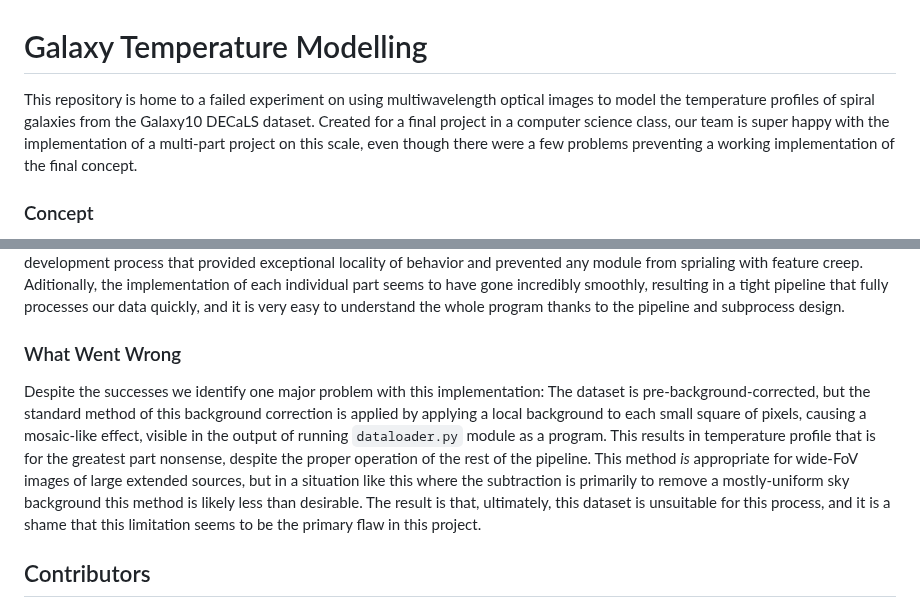
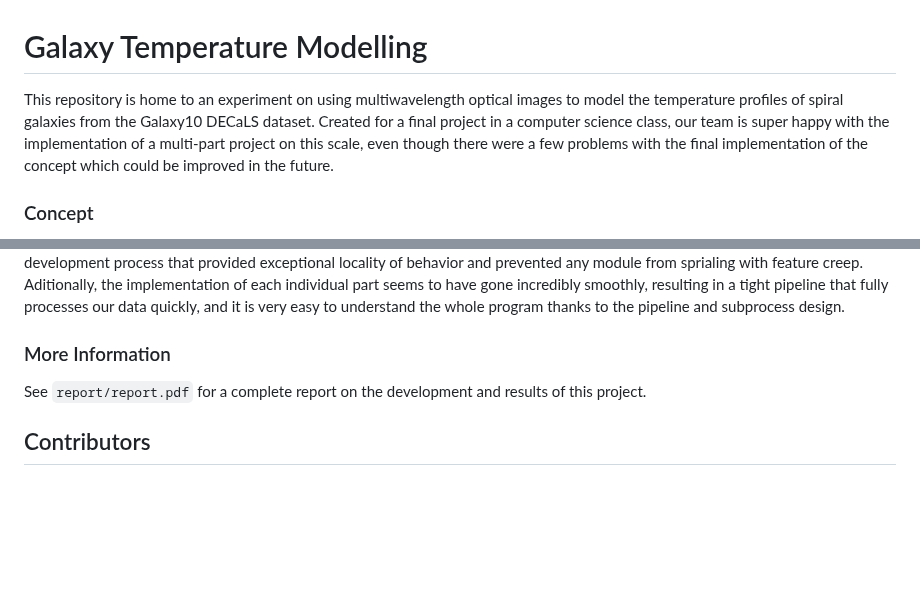
Before and after one commit to HobbitJack/GalaxyTemperatureProfiles, a Markdown page: README.md, 2 parts joined by grey strips. Rendered like a GitHub page; blank space fills up the shorter version.

```diff
--- a/README.md
+++ b/README.md
@@ -1,7 +1,7 @@
 # Galaxy Temperature Modelling
 
-This repository is home to a failed experiment on using multiwavelength optical images to model the temperature profiles of spiral galaxies from the Galaxy10 DECaLS dataset.
-Created for a final project in a computer science class, our team is super happy with the implementation of a multi-part project on this scale, even though there were a few problems preventing a working implementation of the final concept.
+This repository is home to an experiment on using multiwavelength optical images to model the temperature profiles of spiral galaxies from the Galaxy10 DECaLS dataset.
+Created for a final project in a computer science class, our team is super happy with the implementation of a multi-part project on this scale, even though there were a few problems with the final implementation of the concept which could be improved in the future.
 
 ### Concept
 The concept of this project was primarily to leverage the size of our team.
@@ -17,11 +17,8 @@ Additionaly, because of the modular design, each part could be debugged, tested,
 This resulted in an ergonomic development process that provided exceptional locality of behavior and prevented any module from sprialing with feature creep.
 Aditionally, the implementation of each individual part seems to have gone incredibly smoothly, resulting in a tight pipeline that fully processes our data quickly, and it is very easy to understand the whole program thanks to the pipeline and subprocess design.
 
-### What Went Wrong
-Despite the successes we identify one major problem with this implementation: The dataset is pre-background-corrected, but the standard method of this background correction is applied by applying a local background to each small square of pixels, causing a mosaic-like effect, visible in the output of running `dataloader.py` module as a program.
-This results in temperature profile that is for the greatest part nonsense, despite the proper operation of the rest of the pipeline.
-This method *is* appropriate for wide-FoV images of large extended sources, but in a situation like this where the subtraction is primarily to remove a mostly-uniform sky background this method is likely less than desirable.
-The result is that, ultimately, this dataset is unsuitable for this process, and it is a shame that this limitation seems to be the primary flaw in this project.
+### More Information
+See `report/report.pdf` for a complete report on the development and results of this project.
 
 ## Contributors
 - Artemiy Filippov | AttackOnBreakfast
```
